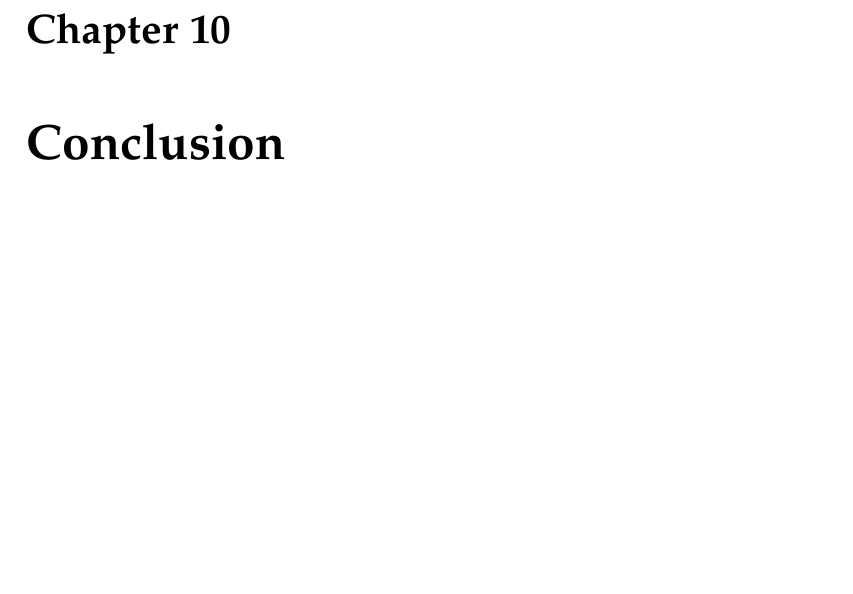
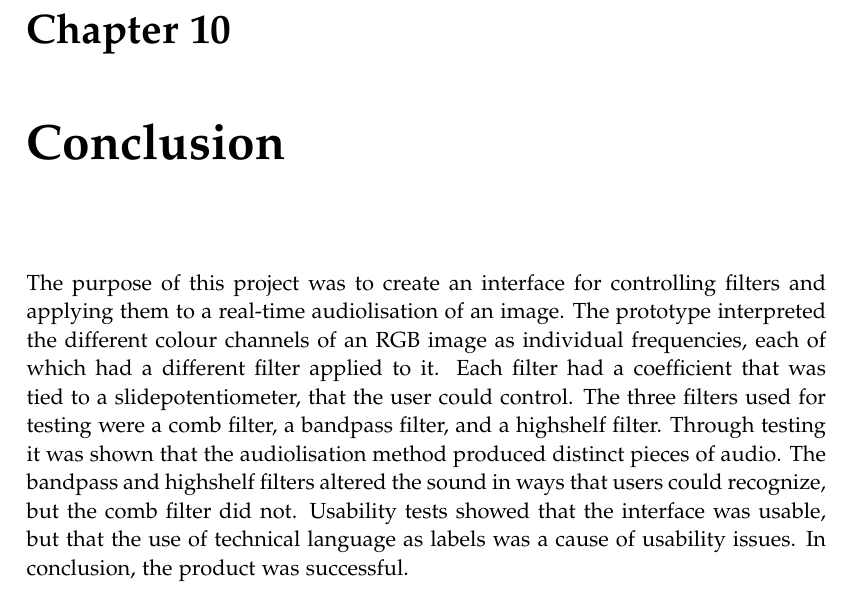
Before and after one commit to kaas-/MightyMuffins-Report, a LaTeX thesis (master.tex, which reads sections/conclusion.tex): part of page 69 of 73, cut so that both start at the same text, the shorter picture padded with empty space. Compiled offline with pdfLaTeX.

Commit message:
conclusion

```diff
--- a/sections/conclusion.tex
+++ b/sections/conclusion.tex
@@ -1,2 +1,3 @@
 %!TEX root = ../master.tex
 \chapter{Conclusion}\label{ch:conclusion}
+The purpose of this project was to create an interface for controlling filters and applying them to a real-time audiolisation of an image. The prototype interpreted the different colour channels of an RGB image as individual frequencies, each of which had a different filter applied to it. Each filter had a coefficient that was tied to a slidepotentiometer, that the user could control. The three filters used for testing were a comb filter, a bandpass filter, and a highshelf filter. Through testing it was shown that the audiolisation method produced distinct pieces of audio. The bandpass and highshelf filters altered the sound in ways that users could recognize, but the comb filter did not. Usability tests showed that the interface was usable, but that the use of technical language as labels was a cause of usability issues. In conclusion, the product was successful.
```
